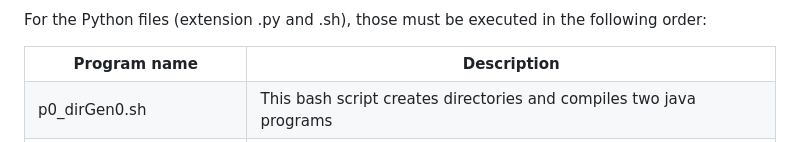
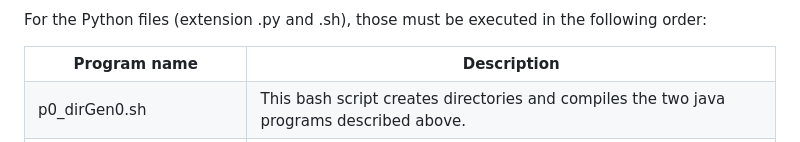
Before and after one commit to gdelrioifc/PPI-RCC2, a Markdown page: Parallelism/Codes/Readme.md, the part around the change printed below. Drawn GitHub-style.

```diff
--- a/Parallelism/Codes/Readme.md
+++ b/Parallelism/Codes/Readme.md
@@ -13,7 +13,7 @@
 <th>Program name</th><th>Description</th>
 <tr>
   <td>p0_dirGen0.sh</td>
-  <td>This bash script creates directories and compiles two java programs</td>
+  <td>This bash script creates directories and compiles the two java programs described above.</td>
 </tr>
 <tr>
   <td>p1_interacting.py</td>
```
Also changed, not shown: other parts of Parallelism/Codes/Readme.md (+1 -1 lines).
